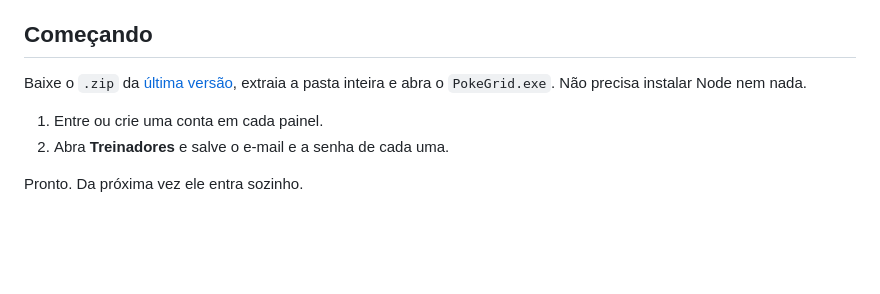
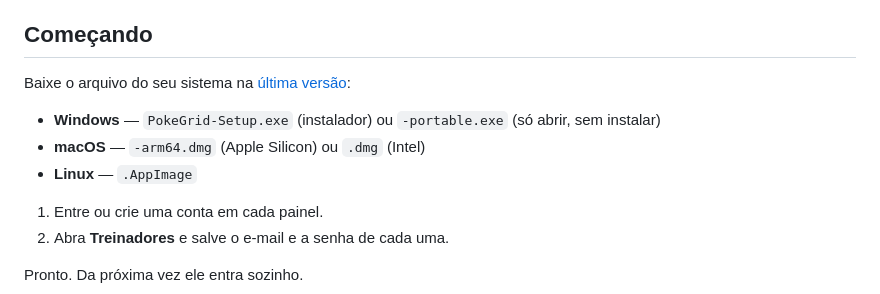
Before and after one commit to soufoka/PokeGrid, a Markdown page: README.md, the part around one of its changes. GitHub-like rendering; blank space fills up the shorter version.

```diff
--- a/README.md
+++ b/README.md
@@ -52,7 +52,11 @@ Como quatro jogos rodando ao mesmo tempo pesam, o modo Eco limita cada painel a
 
 ## Começando
 
-Baixe o `.zip` da [última versão](https://github.com/soufoka/PokeGrid/releases/latest), extraia a pasta inteira e abra o `PokeGrid.exe`. Não precisa instalar Node nem nada.
+Baixe o arquivo do seu sistema na [última versão](https://github.com/soufoka/PokeGrid/releases/latest):
+
+- **Windows** — `PokeGrid-Setup.exe` (instalador) ou `-portable.exe` (só abrir, sem instalar)
+- **macOS** — `-arm64.dmg` (Apple Silicon) ou `.dmg` (Intel)
+- **Linux** — `.AppImage`
 
 1. Entre ou crie uma conta em cada painel.
 2. Abra **Treinadores** e salve o e-mail e a senha de cada uma.
```
Also changed, not shown: other parts of README.md (+1 -1 lines), README.en.md (+6 -2 lines).
